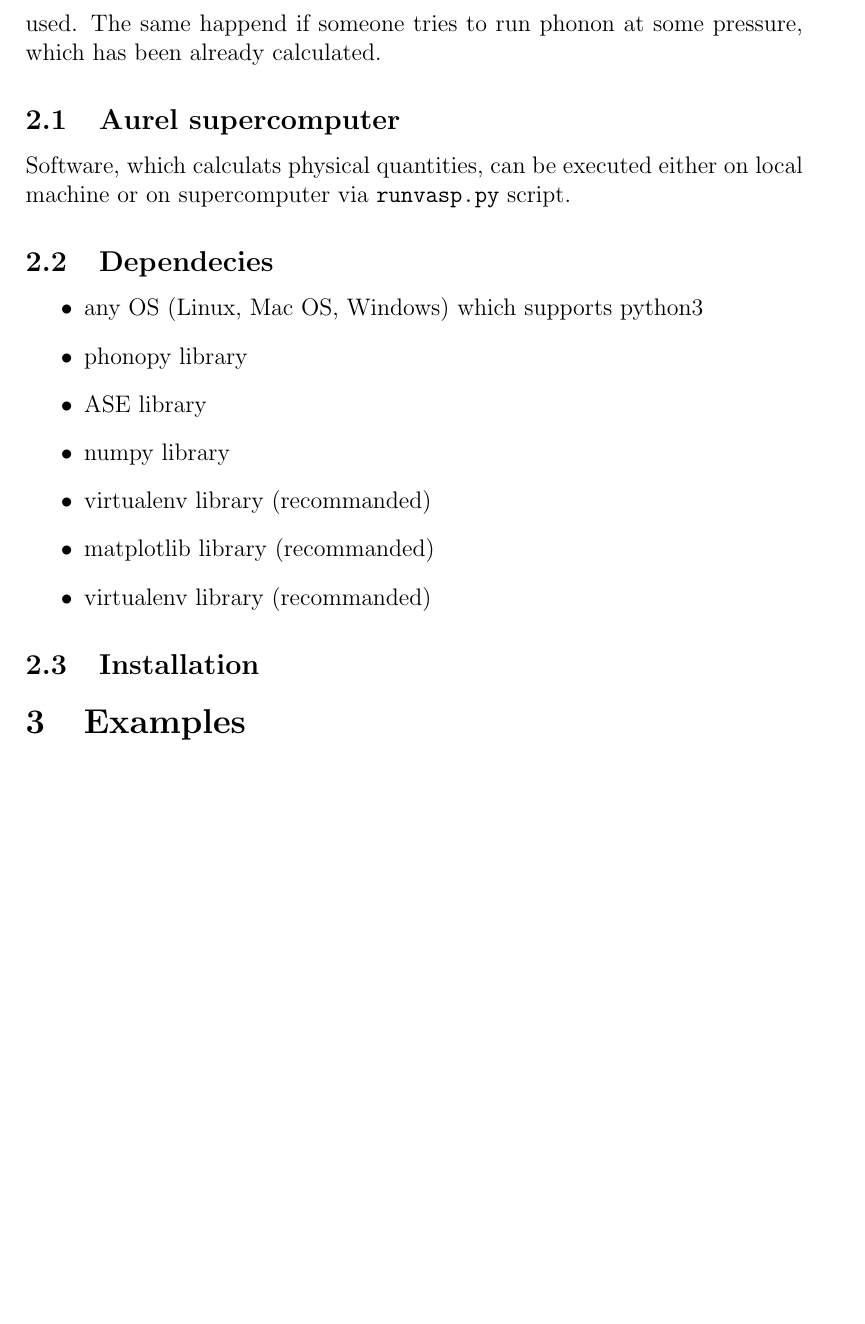
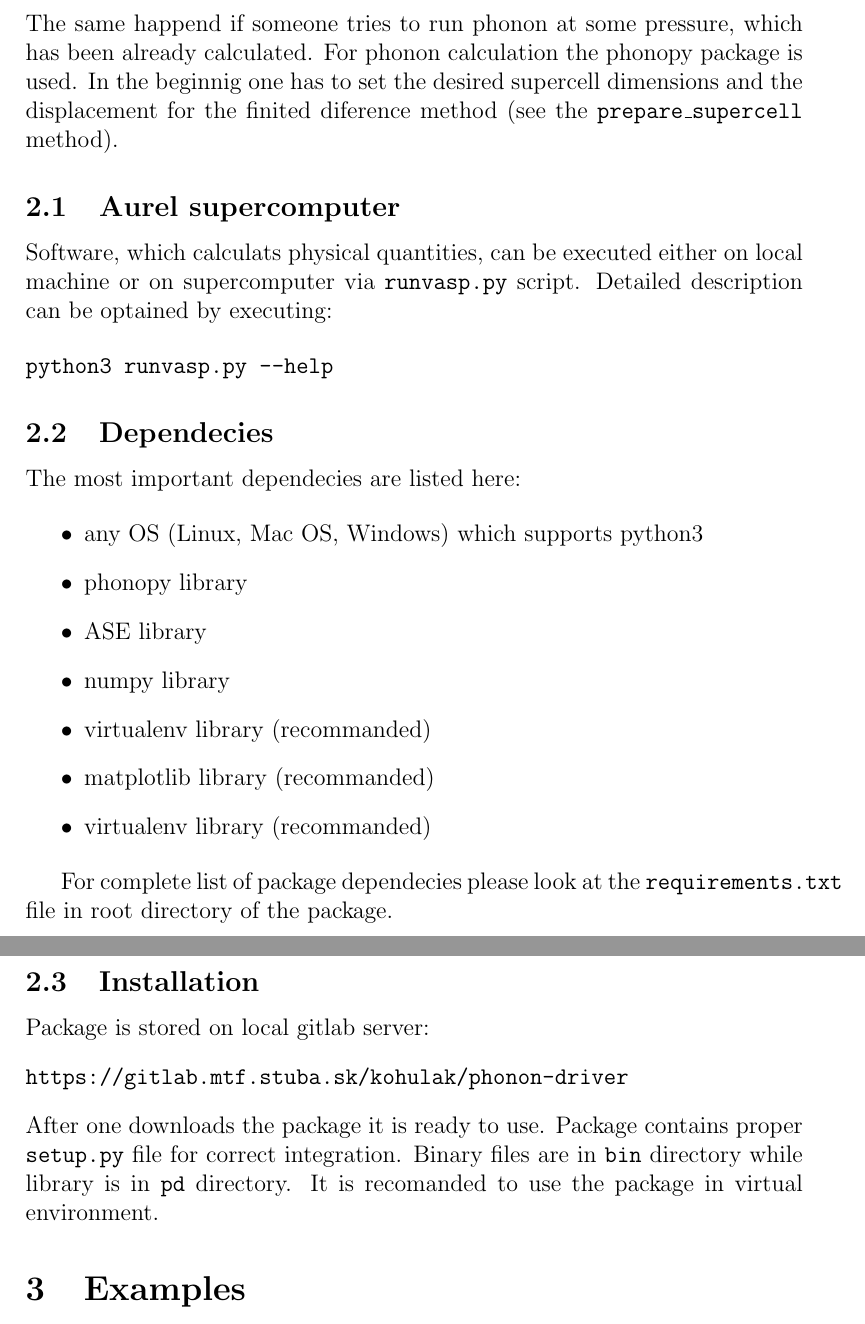
Before and after one commit to addman2/phonon-driver, a LaTeX document (Manual.tex): part of page 4 of 5 before the commit and two parts of pages 4 and 5 of 5 after it, the two joined at a grey line, cut so that both start at the same text, the shorter picture padded with empty space. Compiled offline with pdfLaTeX.

Commit message:
Updated Manual

```diff
--- a/Manual.tex
+++ b/Manual.tex
@@ -1,6 +1,4 @@
 \documentclass[12pt]{article}
-\usepackage{lingmacros}
-\usepackage{tree-dvips}
 
 \usepackage[
 backend=bibtex,
@@ -72,13 +70,19 @@ if __name__ == "__main__":
     nmc = main()
 \end{verbatim}
 
-By invoking the method \texttt{optimize\_to\_pressure}  object will optimize the structure to desired pressure. All of the structural optimizations as well as the fonon calculation are performed by \texttt{VASP}\cite{vasp} package, which employs the DFT theory. However, since \texttt{Pd} uses ASE driver to comunicate with calculator it is easy to use other calculators as well, such as Quantum ESPRESSO\cite{QE}. Although, this feature was never tested. All data which were once calculated are stored in SQLite3 database\cite{SQL} therefore if one invokes the optimization to pressure which was already been calculated, the optimization will not occur, instead the precalculated data would be used. The same happend if someone tries to run phonon at some pressure, which has been already calculated.
+By invoking the method \texttt{optimize\_to\_pressure}  object will optimize the structure to desired pressure. All of the structural optimizations as well as the fonon calculation are performed by \texttt{VASP}\cite{vasp} package, which employs the DFT theory. However, since \texttt{Pd} uses ASE driver to comunicate with calculator it is easy to use other calculators as well, such as Quantum ESPRESSO\cite{QE}. Although, this feature has never been tested. All data which were once calculated are stored in SQLite3 database\cite{SQL} therefore if one invokes the optimization to pressure which was already been calculated, the optimization will not occur, instead the precalculated data would be used. The same happend if someone tries to run phonon at some pressure, which has been already calculated. For phonon calculation the phonopy package is used. In the beginnig one has to set the desired supercell dimensions and the displacement for the finited diference method (see the \texttt{prepare\_supercell} method).
 
 \subsection{Aurel supercomputer}
 
-Software, which calculats physical quantities, can be executed either on local machine or on supercomputer via \texttt{runvasp.py} script.
+Software, which calculats physical quantities, can be executed either on local machine or on supercomputer via \texttt{runvasp.py} script. Detailed description can be optained by executing:
+
+\begin{verbatim}
+python3 runvasp.py --help
+\end{verbatim}
 
 \subsection{Dependecies}\label{deps}
+
+The most important dependecies are listed here:
 
 \begin{itemize}
   \item any OS (Linux, Mac OS, Windows) which supports python3
@@ -90,7 +94,15 @@ Software, which calculats physical quantities, can be executed either on local m
   \item virtualenv library (recommanded)
 \end{itemize}
 
+For complete list of package dependecies please look at the \texttt{requirements.txt} file in root directory of the package.
+
 \subsection{Installation}
+
+Package is stored on local gitlab server:
+\begin{verbatim}
+https://gitlab.mtf.stuba.sk/kohulak/phonon-driver
+\end{verbatim}
+After one downloads the package it is ready to use. Package contains proper \texttt{setup.py} file for correct integration. Binary files are in \texttt{bin} directory while library is in \texttt{pd} directory. It is recomanded to use the package in virtual environment.
 
 \section{Examples}
 
```
Also changed, not shown: Manual.tex (4 more changed lines).
